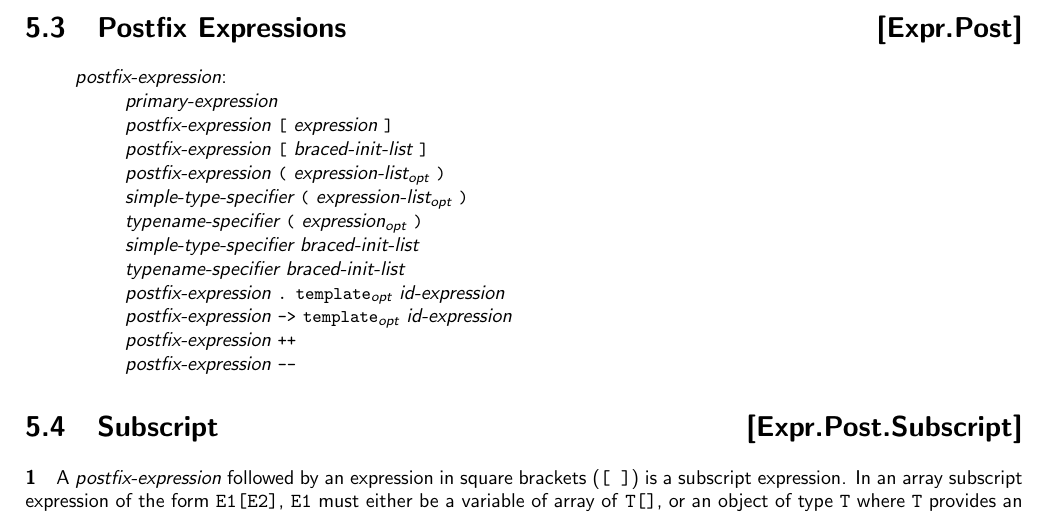
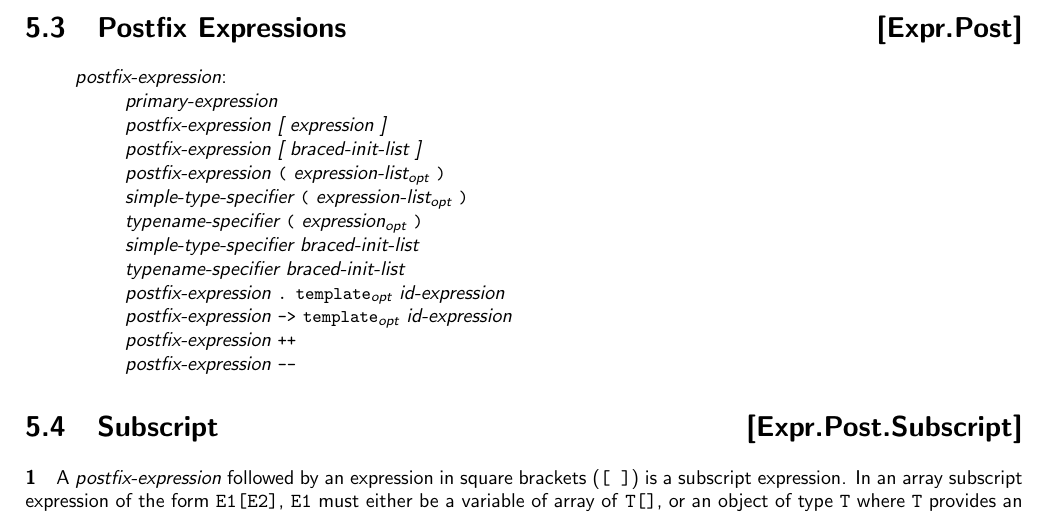
Before and after one commit to microsoft/hlsl-specs, a LaTeX thesis (specs/language/hlsl.tex, which reads specs/language/expressions.tex): part of page 16 of 21, cut so that both start at the same text. Compiled offline with pdfLaTeX.

Commit message:
Fix Pandoc build (#144)
For some reason pandoc doesn't like this formatting.

```diff
--- a/specs/language/expressions.tex
+++ b/specs/language/expressions.tex
@@ -138,8 +138,10 @@ as the same non-parenthesized expression.
 \begin{grammar}
   \define{postfix-expression}\br
   primary-expression\br
-  postfix-expression \terminal{[} expression \terminal{]}\br
-  postfix-expression \terminal{[} braced-init-list \terminal{]}\br
+  % The [] characters on the two lines below should be inside \terminal, however
+  % pandoc doesn't seem to like that.
+  postfix-expression [ expression ]\br
+  postfix-expression [ braced-init-list ]\br %
   postfix-expression \terminal{(} \opt{expression-list} \terminal{)}\br
   simple-type-specifier \terminal{(} \opt{expression-list} \terminal{)}\br
   typename-specifier \terminal{(} \opt{expression} \terminal{)}\br
```
